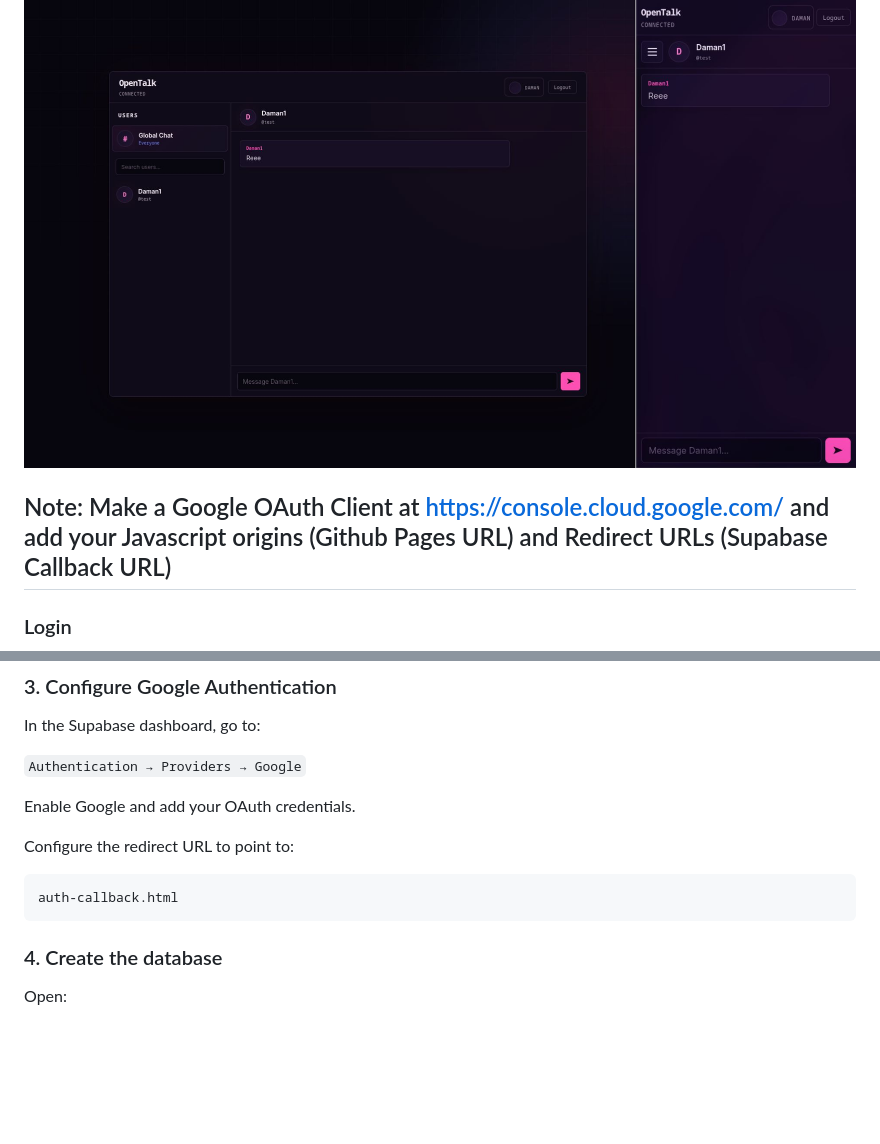
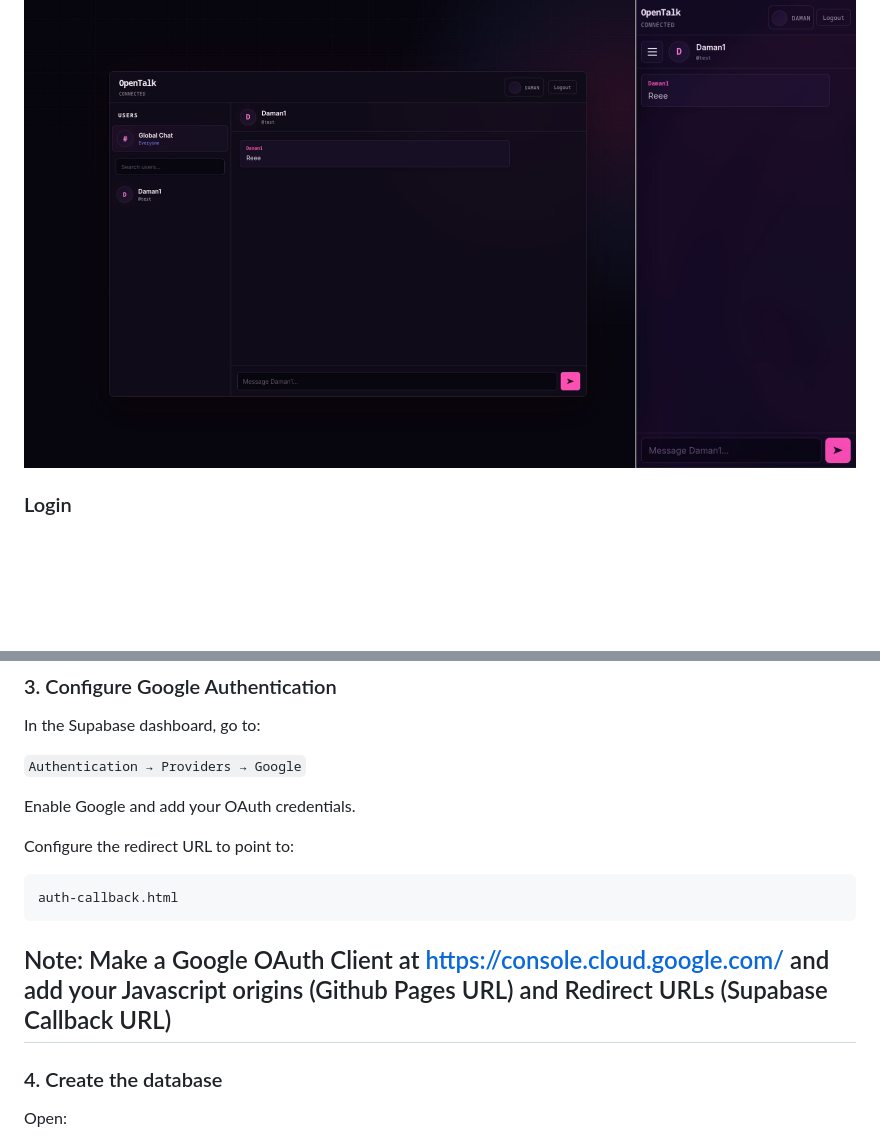
Before and after one commit to damanchakraborty/OpenTalk, a Markdown page: README.md, 2 parts joined by grey strips. GitHub-like rendering; blank space fills up the shorter version.

````diff
--- a/README.md
+++ b/README.md
@@ -5,8 +5,6 @@ A simple real-time chat application built with vanilla JavaScript and Supabase.
 <p align="center">
   <img src="assets/chat.png" alt="OpenTalk" width="900">
 </p>
-
-## Note: Make a Google OAuth Client at https://console.cloud.google.com/ and add your Javascript origins (Github Pages URL) and Redirect URLs (Supabase Callback URL)
 
 ### Login
 
@@ -61,6 +59,8 @@ Configure the redirect URL to point to:
 ```text
 auth-callback.html
 ```
+## Note: Make a Google OAuth Client at https://console.cloud.google.com/ and add your Javascript origins (Github Pages URL) and Redirect URLs (Supabase Callback URL)
+
 
 ### 4. Create the database
 
````
